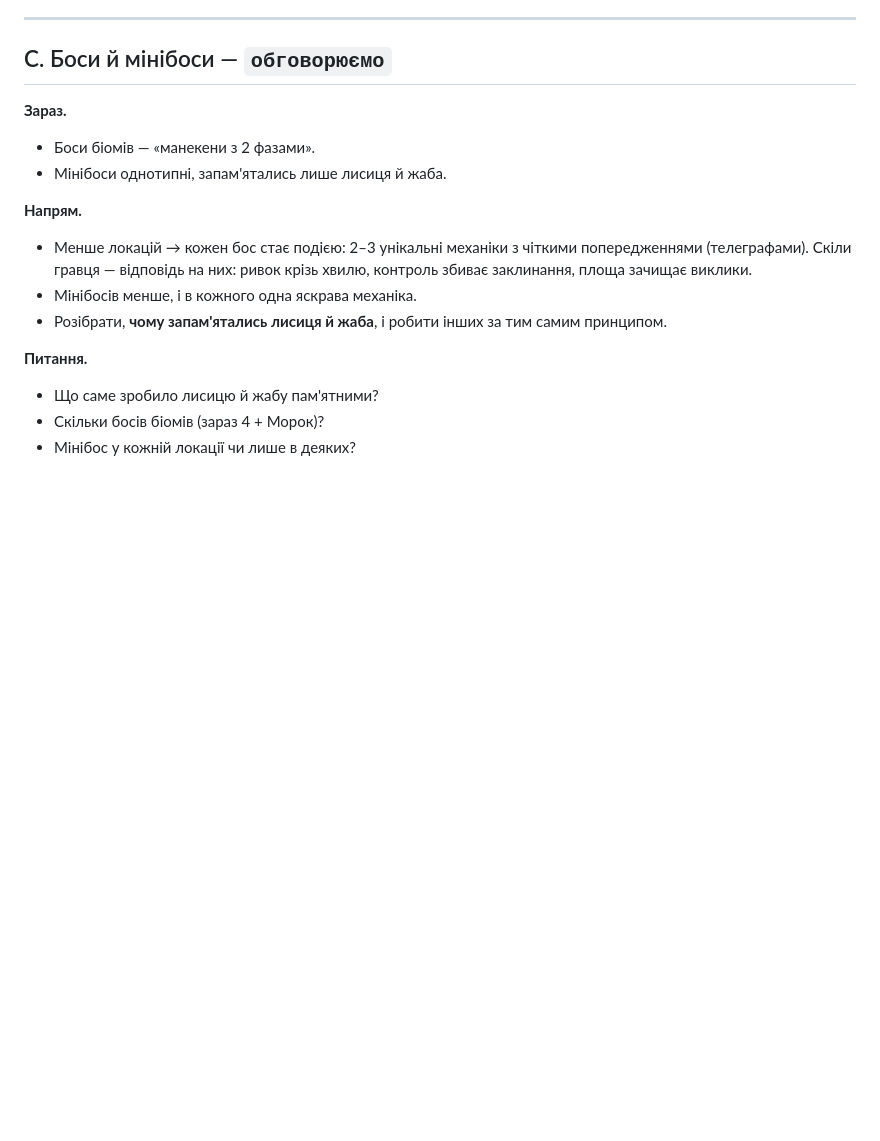
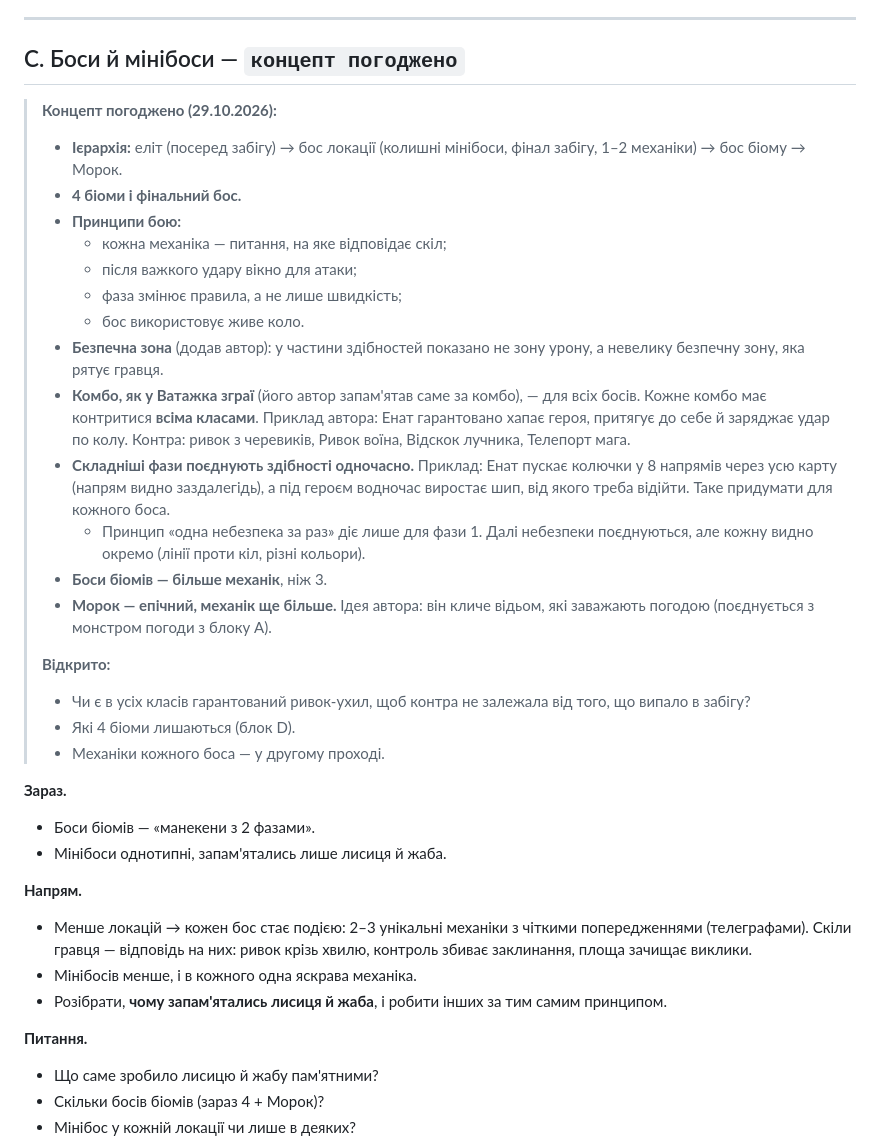
Before and after one commit to yuk1teru/Expedition, a Markdown page: REWORK.md, the part around the change. Rendered like a GitHub page; blank space fills up the shorter version.

Commit message:
Брифінг реворку: концепт блоку C (боси) погоджено

```diff
--- a/REWORK.md
+++ b/REWORK.md
@@ -195,7 +195,27 @@ _Почато 29.10.2026 з автором. Стан: **обговорюємо,
 
 ---
 
-## C. Боси й мінібоси — `обговорюємо`
+## C. Боси й мінібоси — `концепт погоджено`
+
+> **Концепт погоджено (29.10.2026):**
+> - **Ієрархія:** еліт (посеред забігу) → бос локації (колишні мінібоси, фінал забігу, 1–2 механіки) → бос біому → Морок.
+> - **4 біоми і фінальний бос.**
+> - **Принципи бою:**
+>   - кожна механіка — питання, на яке відповідає скіл;
+>   - після важкого удару вікно для атаки;
+>   - фаза змінює правила, а не лише швидкість;
+>   - бос використовує живе коло.
+> - **Безпечна зона** (додав автор): у частини здібностей показано не зону урону, а невелику безпечну зону, яка рятує гравця.
+> - **Комбо, як у Ватажка зграї** (його автор запам'ятав саме за комбо), — для всіх босів. Кожне комбо має контритися **всіма класами**. Приклад автора: Енат гарантовано хапає героя, притягує до себе й заряджає удар по колу. Контра: ривок з черевиків, Ривок воїна, Відскок лучника, Телепорт мага.
+> - **Складніші фази поєднують здібності одночасно.** Приклад: Енат пускає колючки у 8 напрямів через усю карту (напрям видно заздалегідь), а під героєм водночас виростає шип, від якого треба відійти. Таке придумати для кожного боса.
+>   - Принцип «одна небезпека за раз» діє лише для фази 1. Далі небезпеки поєднуються, але кожну видно окремо (лінії проти кіл, різні кольори).
+> - **Боси біомів — більше механік**, ніж 3.
+> - **Морок — епічний, механік ще більше.** Ідея автора: він кличе відьом, які заважають погодою (поєднується з монстром погоди з блоку A).
+>
+> **Відкрито:**
+> - Чи є в усіх класів гарантований ривок-ухил, щоб контра не залежала від того, що випало в забігу?
+> - Які 4 біоми лишаються (блок D).
+> - Механіки кожного боса — у другому проході.
 
 **Зараз.**
 - Боси біомів — «манекени з 2 фазами».
```
